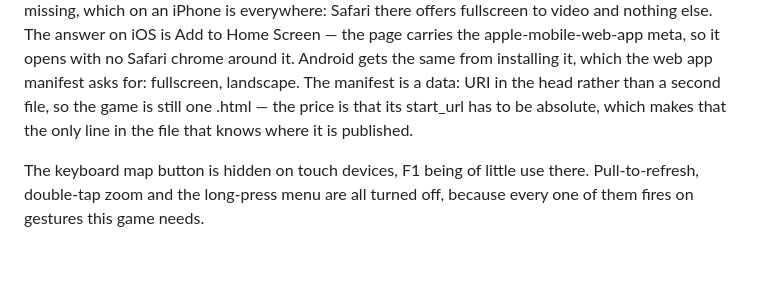
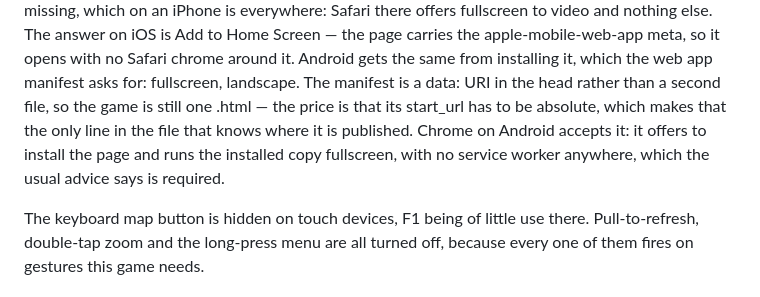
Before and after one commit to EllGree/spider-cards, a Markdown page: README.md, the part around the change. GitHub-like rendering; blank space fills up the shorter version.

Commit message:
Record that the inline manifest installs on Android
Tested on a phone: Chrome offers to install the page and the installed copy
runs fullscreen. No service worker, which is the thing usually said to be
required, and which a single-file page cannot have - a worker has to be
registered from a same-origin script, and a data: URI is not one.

Co-Authored-By: Claude Fable 5 <noreply@anthropic.com>
Claude-Session: https://claude.ai/code/session_01AH9No7ikyYygtGzcma9n39

```diff
--- a/README.md
+++ b/README.md
@@ -121,7 +121,9 @@ meta, so it opens with no Safari chrome around it. Android gets the same from
 installing it, which the web app manifest asks for: fullscreen, landscape. The
 manifest is a data: URI in the head rather than a second file, so the game is
 still one .html — the price is that its start_url has to be absolute, which makes
-that the only line in the file that knows where it is published.
+that the only line in the file that knows where it is published. Chrome on Android
+accepts it: it offers to install the page and runs the installed copy fullscreen,
+with no service worker anywhere, which the usual advice says is required.
 
 The keyboard map button is hidden on touch devices, F1 being of little use there.
 Pull-to-refresh,
```
